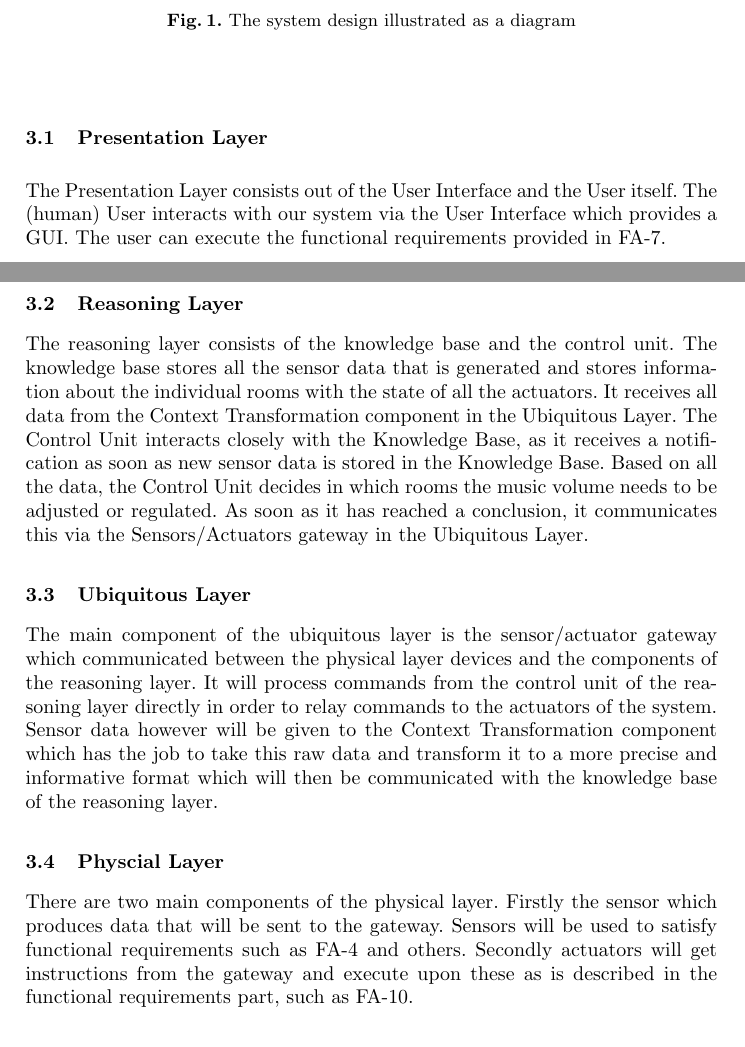
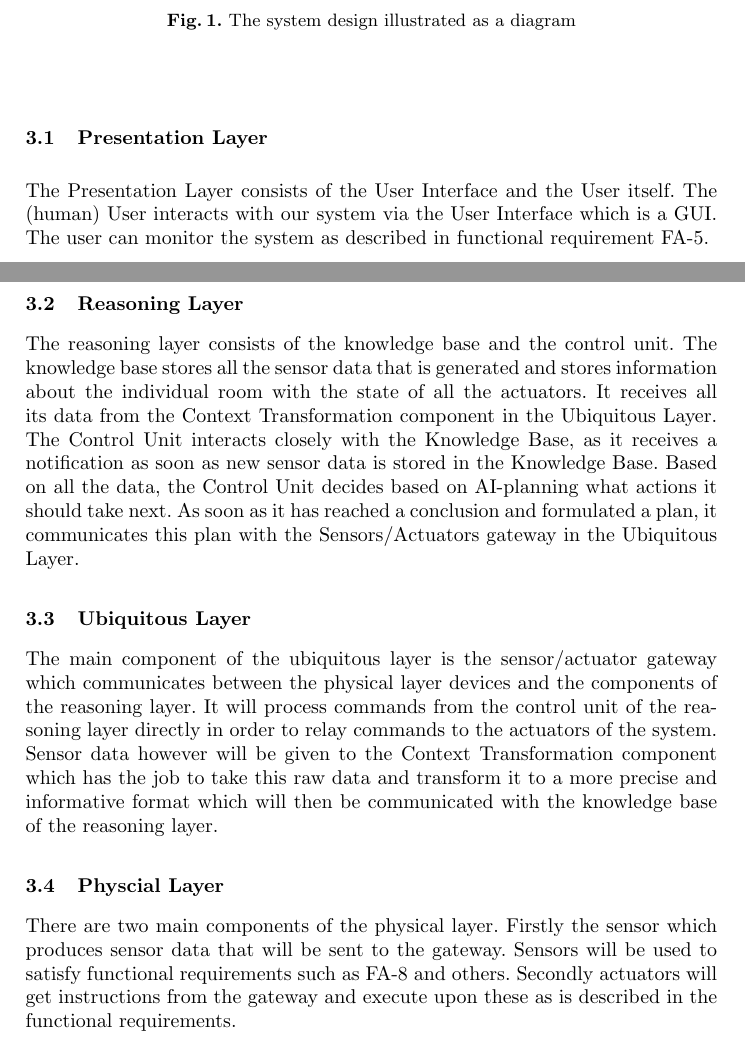
Before and after one commit to c-mueller/sc-iot-project, a LaTeX paper (project-description/report.tex): two parts of pages 4 and 5 of 5, joined at a grey line, cut so that both start at the same text. Compiled offline with pdfLaTeX.

Commit message:
Adjust System architecture design to new topic

```diff
--- a/project-description/report.tex
+++ b/project-description/report.tex
@@ -172,16 +172,16 @@
     \end{figure}
 
     \subsection{Presentation Layer}
-    The Presentation Layer consists out of the User Interface and the User itself. The (human) User interacts with our system via the User Interface which provides a GUI. The user can execute the functional requirements provided in FA-7.
+    The Presentation Layer consists of the User Interface and the User itself. The (human) User interacts with our system via the User Interface which is a GUI. The user can monitor the system as described in functional requirement FA-5.
 
     \subsection{Reasoning Layer}
-    The reasoning layer consists of the knowledge base and the control unit. The knowledge base stores all the sensor data that is generated and stores information about the individual rooms with the state of all the actuators. It receives all data from the Context Transformation component in the Ubiquitous Layer. The Control Unit interacts closely with the Knowledge Base, as it receives a notification as soon as new sensor data is stored in the Knowledge Base. Based on all the data, the Control Unit decides in which rooms the music volume needs to be adjusted or regulated. As soon as it has reached a conclusion, it communicates this via the Sensors/Actuators gateway in the Ubiquitous Layer.
+    The reasoning layer consists of the knowledge base and the control unit. The knowledge base stores all the sensor data that is generated and stores information about the individual room with the state of all the actuators. It receives all its data from the Context Transformation component in the Ubiquitous Layer. The Control Unit interacts closely with the Knowledge Base, as it receives a notification as soon as new sensor data is stored in the Knowledge Base. Based on all the data, the Control Unit decides based on AI-planning what actions it should take next. As soon as it has reached a conclusion and formulated a plan, it communicates this plan with the Sensors/Actuators gateway in the Ubiquitous Layer.
 
     \subsection{Ubiquitous Layer}
-    The main component of the ubiquitous layer is the sensor/actuator gateway which communicated between the physical layer devices and the components of the reasoning layer. It will process commands from the control unit of the reasoning layer directly in order to relay commands to the actuators of the system. Sensor data however will be given to the Context Transformation component which has the job to take this raw data and transform it to a more precise and informative format which will then be communicated with the knowledge base of the reasoning layer.
+    The main component of the ubiquitous layer is the sensor/actuator gateway which communicates between the physical layer devices and the components of the reasoning layer. It will process commands from the control unit of the reasoning layer directly in order to relay commands to the actuators of the system. Sensor data however will be given to the Context Transformation component which has the job to take this raw data and transform it to a more precise and informative format which will then be communicated with the knowledge base of the reasoning layer.
 
     \subsection{Physcial Layer}
-    There are two main components of the physical layer. Firstly the sensor which produces data that will be sent to the gateway. Sensors will be used to satisfy functional requirements such as FA-4 and others. Secondly actuators will get instructions from the gateway and execute upon these as is described in the functional requirements part, such as FA-10.
+    There are two main components of the physical layer. Firstly the sensor which produces sensor data that will be sent to the gateway. Sensors will be used to satisfy functional requirements such as FA-8 and others. Secondly actuators will get instructions from the gateway and execute upon these as is described in the functional requirements.
 
 % \section{System Implementation}
 % Describe the implementation of your system. This section is only relevant for the report and should be omitted for the project description.
```
Also changed, not shown: project-description/report.tex (4 more changed lines).
